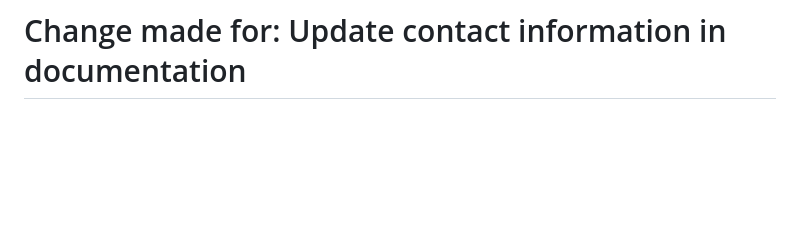
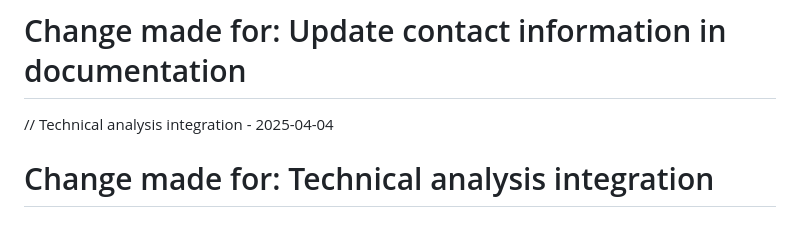
Before and after one commit to derpwiz/zennic, a Markdown page: README.md, the part around the change. Drawn GitHub-style; blank space fills up the shorter version.

Commit message:
Technical analysis integration

```diff
--- a/README.md
+++ b/README.md
@@ -171,3 +171,6 @@ Project Link: [https://github.com/derpwiz/zennic](https://github.com/derpwiz/zen
 
 // Update contact information in documentation - 2025-04-04
 # Change made for: Update contact information in documentation
+
+// Technical analysis integration - 2025-04-04
+# Change made for: Technical analysis integration
```
